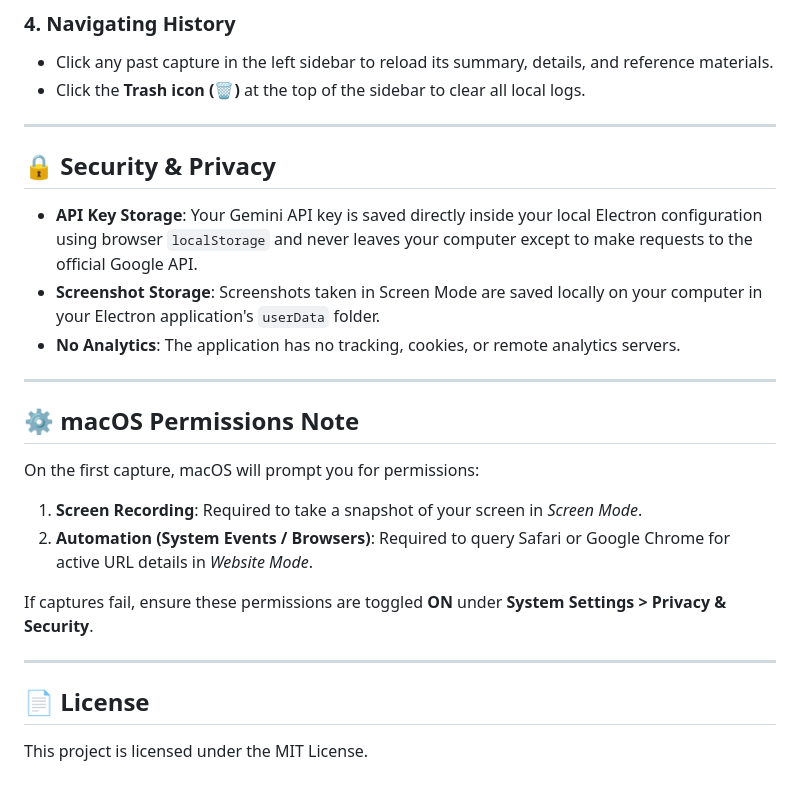
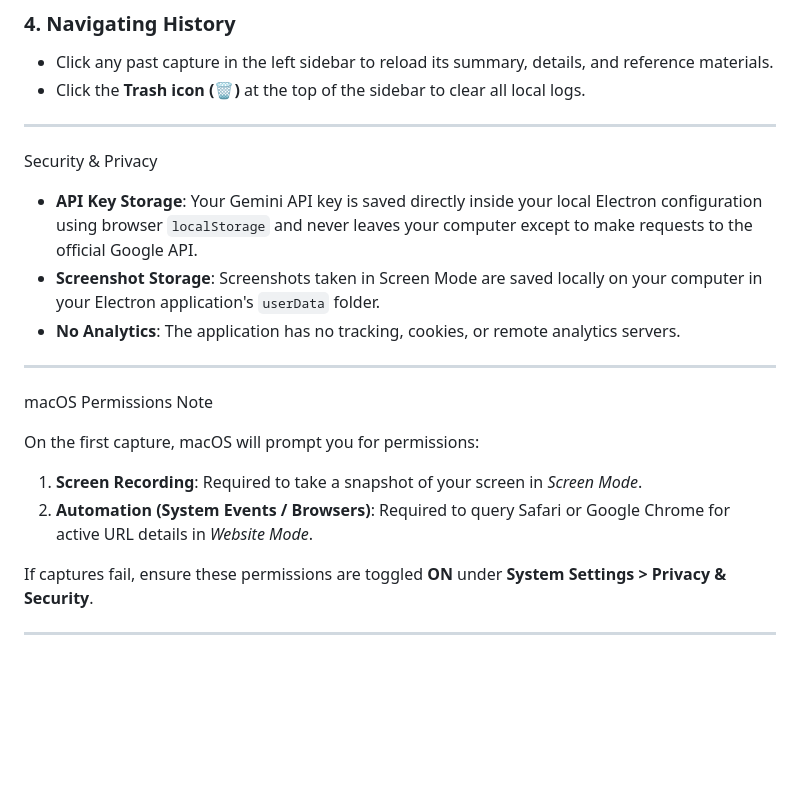
Before and after one commit to omarmsigad-collab/desk, a Markdown page: README.md, the part around one of its changes. GitHub-like rendering; blank space fills up the shorter version.

```diff
--- a/README.md
+++ b/README.md
@@ -91,7 +91,7 @@ The application is structured using Electron's main/renderer architecture to bal
 
 ---
 
-## 🔒 Security & Privacy
+ Security & Privacy
 
 *   **API Key Storage**: Your Gemini API key is saved directly inside your local Electron configuration using browser `localStorage` and never leaves your computer except to make requests to the official Google API.
 *   **Screenshot Storage**: Screenshots taken in Screen Mode are saved locally on your computer in your Electron application's `userData` folder.
@@ -99,7 +99,7 @@ The application is structured using Electron's main/renderer architecture to bal
 
 ---
 
-## ⚙️ macOS Permissions Note
+ macOS Permissions Note
 
 On the first capture, macOS will prompt you for permissions:
 1. **Screen Recording**: Required to take a snapshot of your screen in *Screen Mode*.
@@ -108,7 +108,3 @@ On the first capture, macOS will prompt you for permissions:
 If captures fail, ensure these permissions are toggled **ON** under **System Settings > Privacy & Security**.
 
 ---
-
-## 📄 License
-
-This project is licensed under the MIT License.
```
Also changed, not shown: other parts of README.md (+11 -11 lines).
